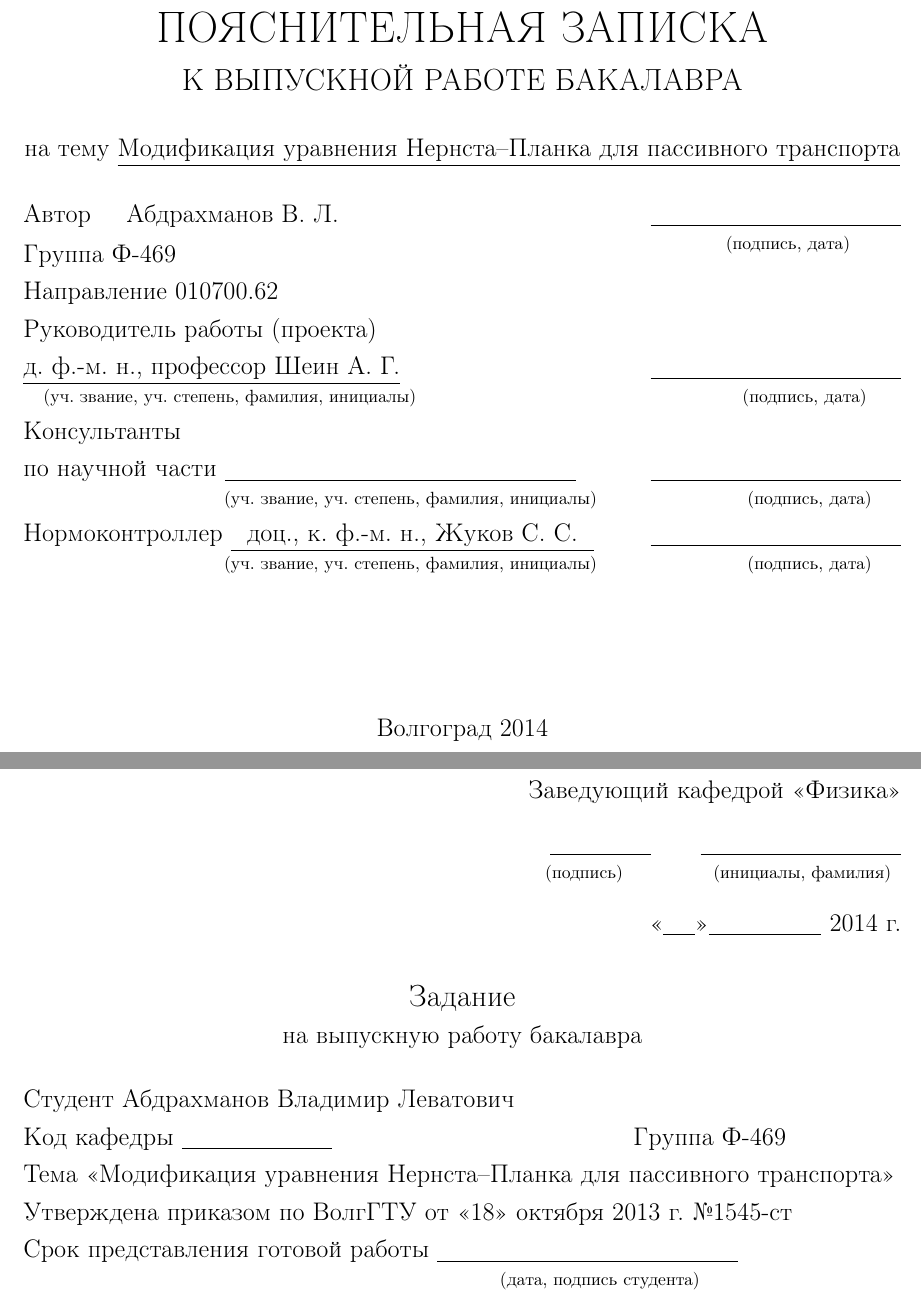
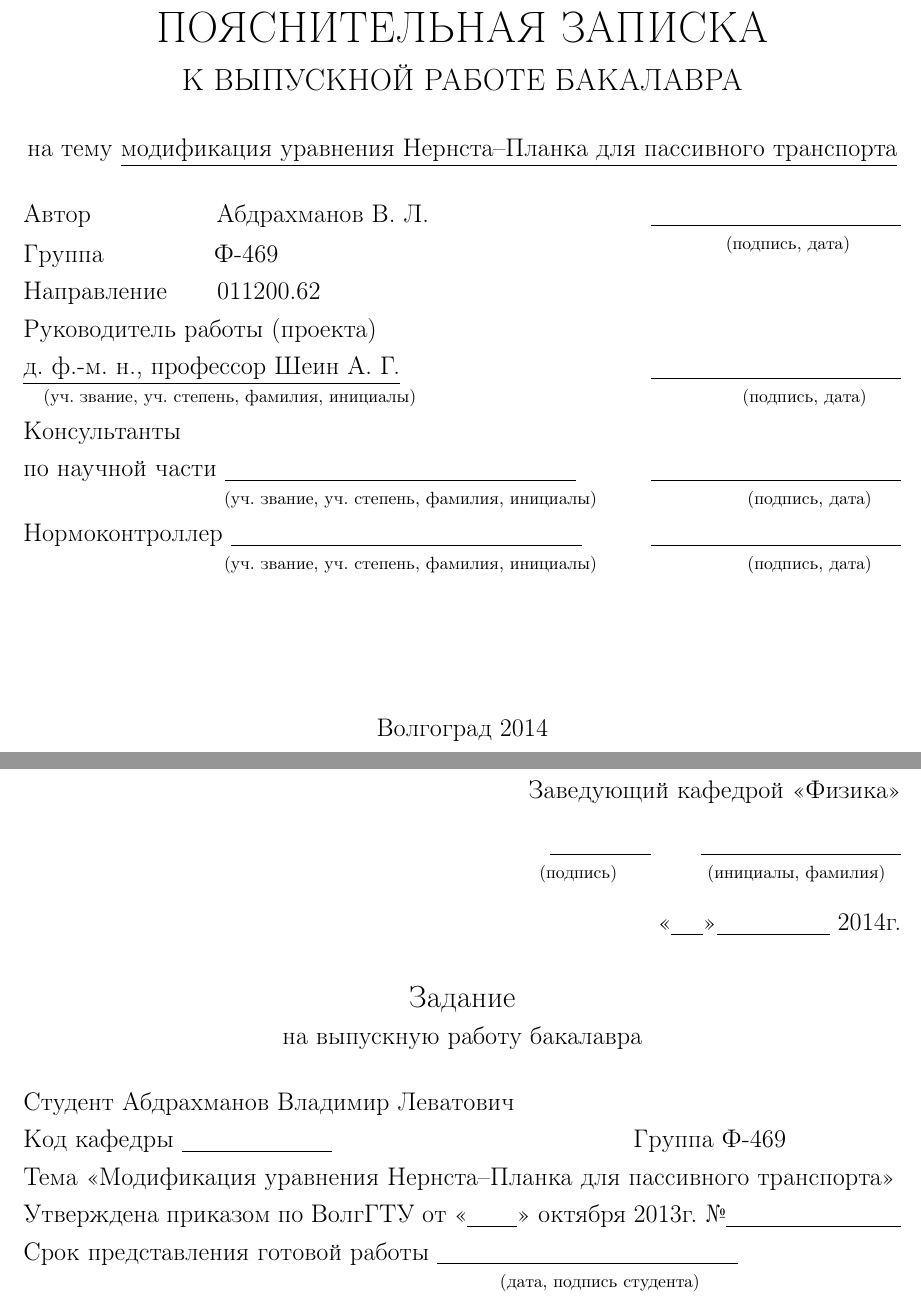
Before and after one commit to citrux/bachelor-thesis, a LaTeX thesis (diploma.tex, which reads 01-title.tex): two parts of pages 1 and 2 of 27, joined at a grey line, cut so that both start at the same text. Compiled offline with pdfLaTeX.

Commit message:
Update 01-title.tex

```diff
--- a/01-title.tex
+++ b/01-title.tex
@@ -23,27 +25,31 @@
 		\large К ВЫПУСКНОЙ РАБОТЕ БАКАЛАВРА
 	\end{center}
 	\begin{center}
-на тему
-\underline{Модификация уравнения Нернста--Планка для пассивного транспорта}
+		на тему \underline{модификация уравнения Нернста--Планка для пассивного транспорта}
 	\end{center}
 	\begin{flushleft}
-Автор\hspace{.7cm}Абдрахманов~В.~Л.\hfill\underline{\hspace{5cm}}\\
+		Автор\hspace{2.5cm}Абдрахманов~В.~Л.\hfill\underline{\hspace{5cm}}\\
 		\vspace{-.2cm}\hspace{14cm}\footnotesize(подпись, дата)\normalsize\\
 		\vspace{-.5cm}
-Группа Ф-469\\
-Направление 010700.62\\
+		Группа\hspace{2.2cm}Ф-469\\
+		Направление\hspace{1cm}011200.62\\
 		Руководитель работы (проекта)\\
 		\underline{д. ф.-м. н., профессор Шеин~А.~Г.}\hfill\underline{\hspace{5cm}}\\
-\vspace{-.2cm}\hspace{.4cm}\footnotesize(уч. звание, уч. степень, фамилия, инициалы)\hspace{6.5cm}(подпись, дата)\normalsize\\
+		\vspace{-.2cm}\hspace{.4cm}\footnotesize(уч. звание, уч. степень,
+			фамилия, инициалы)\hspace{6.5cm}(подпись, дата)\normalsize\\
 		Консультанты\\
-по научной части \underline{\hspace{7cm}}\hfill\underline{\hspace{5cm}}\\
-\vspace{-.2cm}\hspace{4cm}\footnotesize(уч. звание, уч. степень, фамилия, инициалы)\hspace{3cm}(подпись, дата)\normalsize\\
-Нормоконтроллер \underline{\ \ доц., к. ф.-м. н., Жуков~С.~С.\ \ }\hfill\underline{\hspace{5cm}}\\
-\vspace{-.2cm}\hspace{4cm}\footnotesize(уч. звание, уч. степень, фамилия, инициалы)\hspace{3cm}(подпись, дата)\normalsize\\
+		по научной части \underline{\hspace{7cm}}\hfill%
+			\underline{\hspace{5cm}}\\\vspace{-.2cm}\hspace{4cm}%
+			\footnotesize(уч. звание, уч. степень, фамилия, инициалы)%
+			\hspace{3cm}(подпись, дата)\normalsize\\
+		Нормоконтроллер \underline{\hspace{7cm}}
+			\hfill\underline{\hspace{5cm}}\\
+		\vspace{-.2cm}\hspace{4cm}\footnotesize(уч. звание, уч. степень,
+			фамилия, инициалы)\hspace{3cm}(подпись, дата)\normalsize\\
 	\end{flushleft}
 
 	\vspace{\fill}
 
 	\begin{center}
-Волгоград 2014
+		Волгоград \the\year
 	\end{center}
@@ -65,9 +71,11 @@
 		Заведующий кафедрой <<Физика>>\\
 		\vspace{.3cm}
 		\underline{\hspace{2cm}}\hspace{1cm}\underline{\hspace{4cm}}\\
-\vspace{-.2cm}\footnotesize(подпись)\hspace{1.8cm}(инициалы, фамилия)\hspace*{.2cm}\ \normalsize\\
+		\vspace{-.2cm}\footnotesize(подпись)\hspace{1.8cm}(инициалы, фамилия)
+			\hspace*{.2cm}\ \normalsize\\
 		\vspace{.3cm}
-<<\underline{\ \ \ \ }>>\underline{\ \ \ \ \ \ \ \ \ \ \ \ \ \ } 2014~г.
+		<<\underline{\ \ \ \ }>>\underline{\ \ \ \ \ \ \ \ \ \ \ \ \ \ }
+			\the\yearг.
 	\end{flushright}
 	\begin{center}
 		\large Задание \\
@@ -77,9 +85,11 @@
 		Студент Абдрахманов Владимир Леватович\\
 		Код кафедры \underline{\hspace{3cm}}\hspace{6cm}Группа Ф-469\\
 		Тема <<Модификация уравнения Нернста--Планка для пассивного транспорта>>\\
-Утверждена приказом по ВолгГТУ от <<18>> октября 2013~г. \textnumero 1545-ст\\
+		Утверждена приказом по ВолгГТУ от <<\underline{\hspace{1cm}}>>
+			октября 2013г. №\underline{\hspace{3.5cm}}\\
 		Срок представления готовой работы \underline{\hspace{6cm}}\\
-\vspace{-.2cm}\hspace{9.5cm}\footnotesize(дата, подпись студента)\normalsize\\
+		\vspace{-.2cm}\hspace{9.5cm}\footnotesize(дата, подпись студента)
+			\normalsize\\
 		\vspace{.3cm}
 		Исходные данные для выполнения работы (проекта)\\
 		\hrulefill\\
```
Also changed, not shown: 01-title.tex (52 more changed lines). Lines whose indentation alone changed are shown as unchanged.
